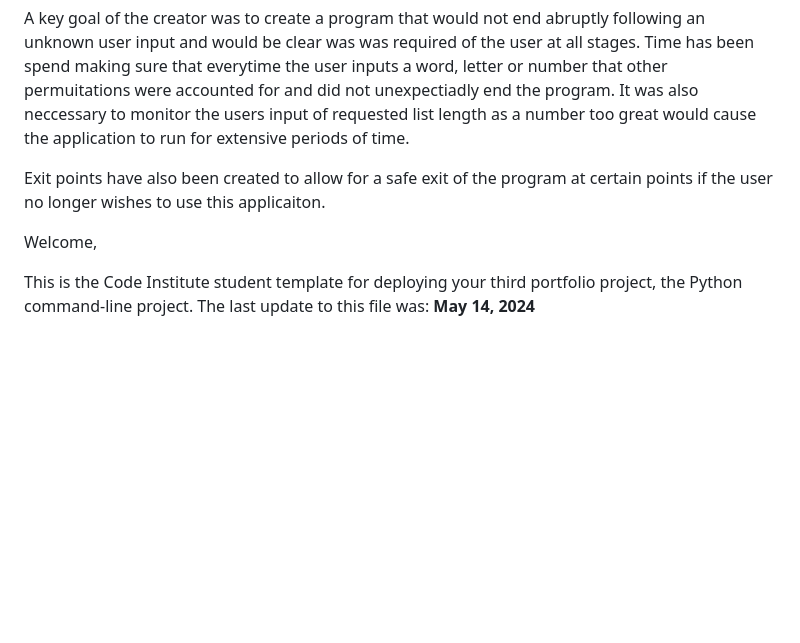
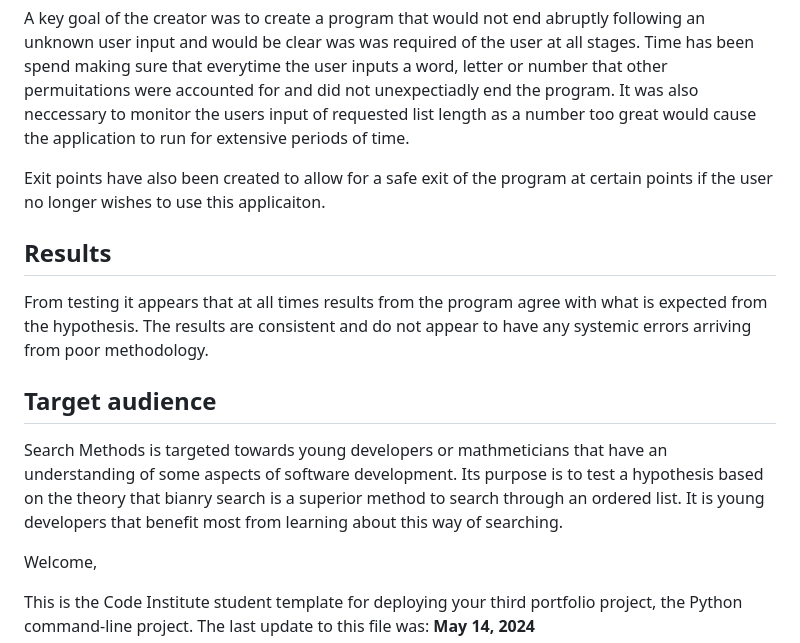
Before and after one commit to P-Worthington/search-methods-portfolio-project, a Markdown page: README.md, the part around the change. Rendered like a GitHub page; blank space fills up the shorter version.

Commit message:
results and target audience added to readme

```diff
--- a/README.md
+++ b/README.md
@@ -37,7 +37,11 @@ A key goal of the creator was to create a program that would not end abruptly fo
 
 Exit points have also been created to allow for a safe exit of the program at certain points if the user no longer wishes to use this applicaiton.
 
+## Results
+From testing it appears that at all times results from the program agree with what is expected from the hypothesis. The results are consistent and do not appear to have any systemic errors arriving from poor methodology.
 
+## Target audience
+Search Methods is targeted towards young developers or mathmeticians that have an understanding of some aspects of software development. Its purpose is to test a hypothesis based on the theory that bianry search is a superior method to search through an ordered list. It is young developers that benefit most from learning about this way of searching.
 
 Welcome,
 
```
